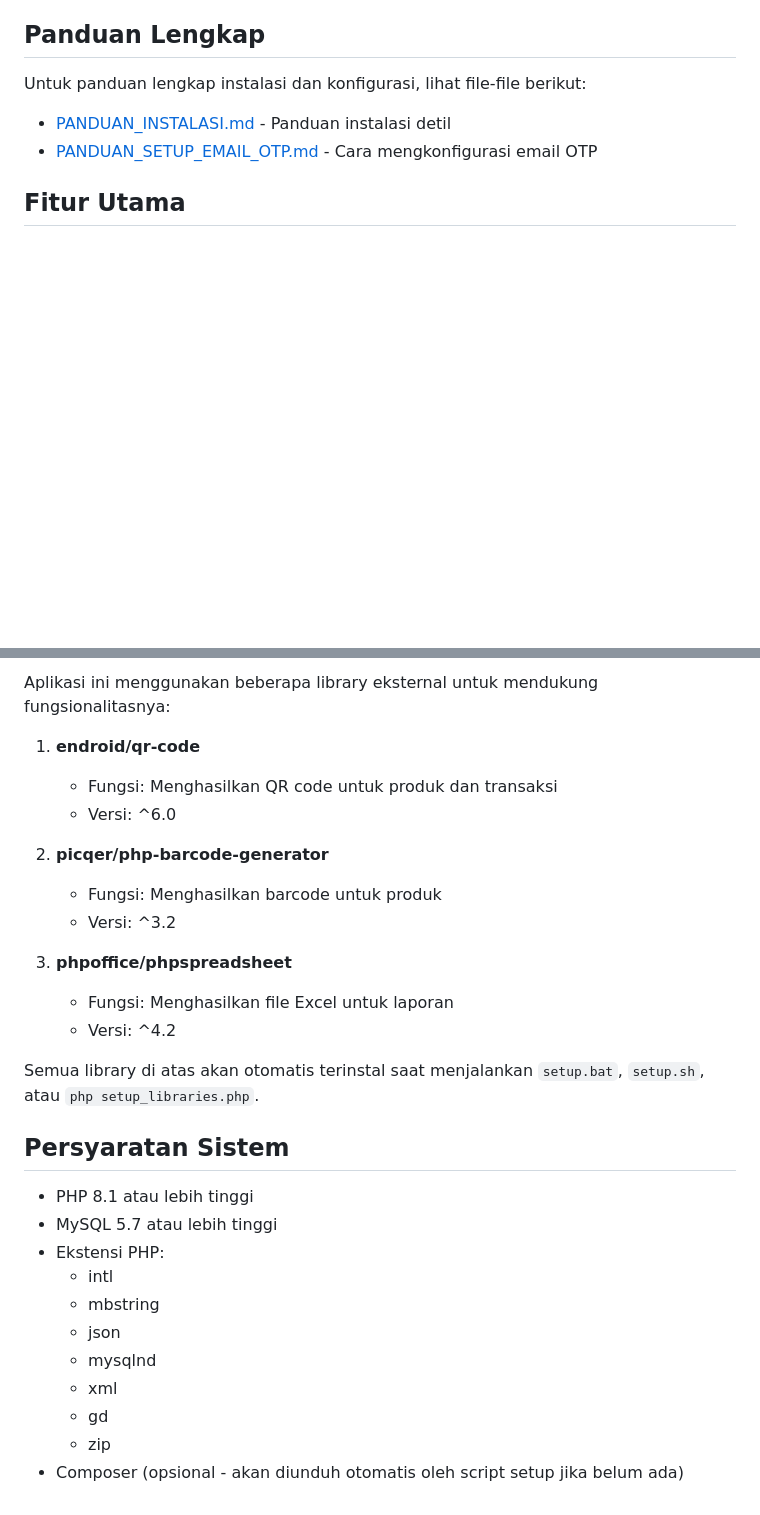
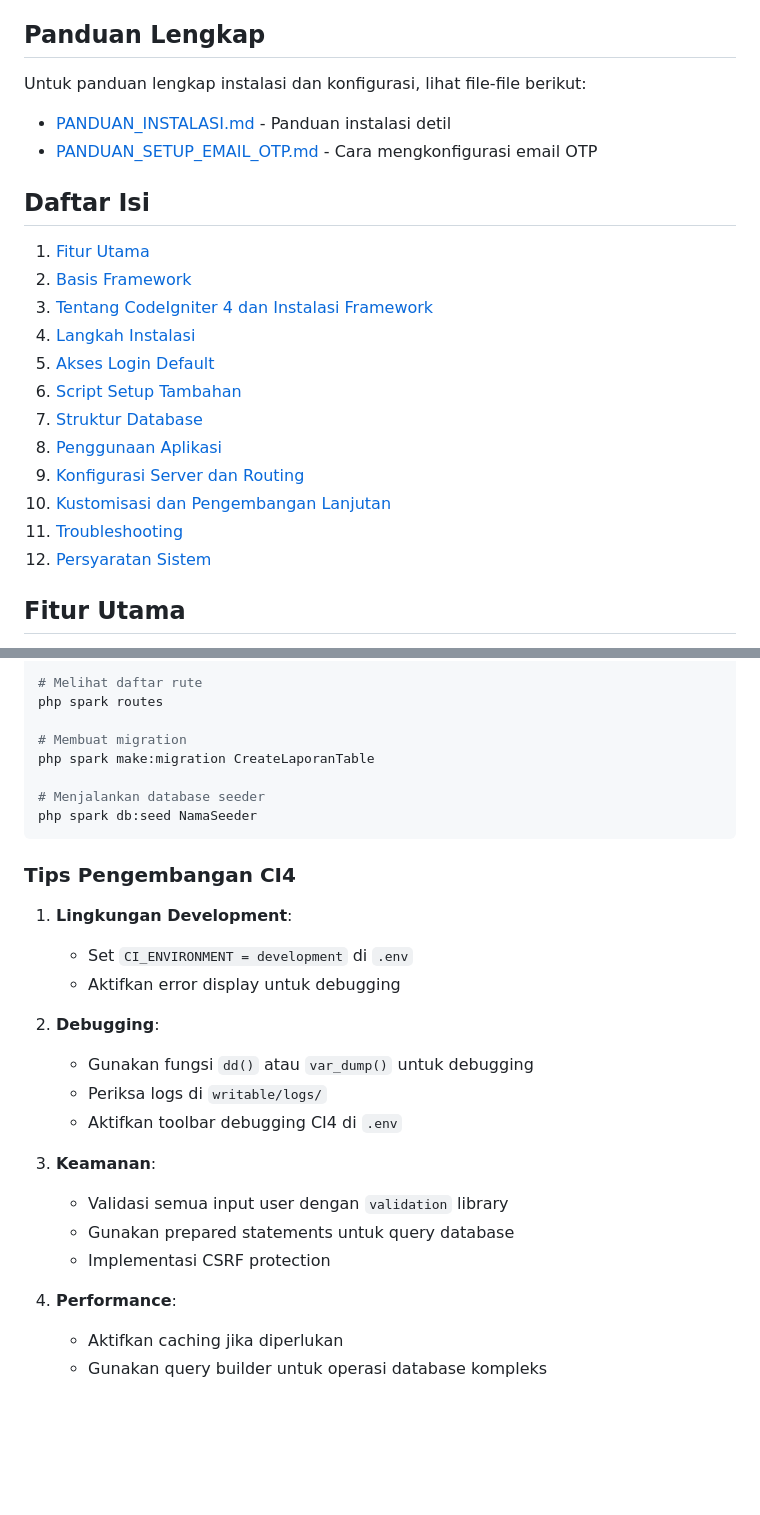
Before and after one commit to Ajizzhx/Manajemen_Swalayan_ci4, a Markdown page: README.md, 2 parts joined by grey strips. Drawn GitHub-style; blank space fills up the shorter version.

````diff
--- a/README.md
+++ b/README.md
@@ -9,6 +9,21 @@ Swalayan CI4 adalah sistem Point of Sale (POS) berbasis web yang dibangun menggu
 Untuk panduan lengkap instalasi dan konfigurasi, lihat file-file berikut:
 - [PANDUAN_INSTALASI.md](PANDUAN_INSTALASI.md) - Panduan instalasi detil
 - [PANDUAN_SETUP_EMAIL_OTP.md](PANDUAN_SETUP_EMAIL_OTP.md) - Cara mengkonfigurasi email OTP
+
+## Daftar Isi
+
+1. [Fitur Utama](#fitur-utama)
+2. [Basis Framework](#basis-framework)
+3. [Tentang CodeIgniter 4 dan Instalasi Framework](#tentang-codeigniter-4-dan-instalasi-framework)
+4. [Langkah Instalasi](#langkah-instalasi)
+5. [Akses Login Default](#akses-login-default)
+6. [Script Setup Tambahan](#script-setup-tambahan)
+7. [Struktur Database](#struktur-database)
+8. [Penggunaan Aplikasi](#penggunaan-aplikasi)
+9. [Konfigurasi Server dan Routing](#konfigurasi-server-dan-routing)
+10. [Kustomisasi dan Pengembangan Lanjutan](#kustomisasi-dan-pengembangan-lanjutan)
+11. [Troubleshooting](#troubleshooting)
+12. [Persyaratan Sistem](#persyaratan-sistem)
 
 ## Fitur Utama
 
@@ -288,30 +370,30 @@ Untuk panduan lengkap troubleshooting, lihat file `PANDUAN_INSTALASI.md`
 
-Aplikasi ini menggunakan beberapa library eksternal untuk mendukung fungsionalitasnya:
+# Melihat daftar rute
+php spark routes
 
-1. **endroid/qr-code**
-   - Fungsi: Menghasilkan QR code untuk produk dan transaksi
-   - Versi: ^6.0
+# Membuat migration
+php spark make:migration CreateLaporanTable
 
-2. **picqer/php-barcode-generator**
-   - Fungsi: Menghasilkan barcode untuk produk
-   - Versi: ^3.2
+# Menjalankan database seeder
+php spark db:seed NamaSeeder
+```
 
-3. **phpoffice/phpspreadsheet**
-   - Fungsi: Menghasilkan file Excel untuk laporan
-   - Versi: ^4.2
+### Tips Pengembangan CI4
 
-Semua library di atas akan otomatis terinstal saat menjalankan `setup.bat`, `setup.sh`, atau `php setup_libraries.php`.
+1. **Lingkungan Development**:
+   - Set `CI_ENVIRONMENT = development` di `.env`
+   - Aktifkan error display untuk debugging
 
-## Persyaratan Sistem
+2. **Debugging**:
+   - Gunakan fungsi `dd()` atau `var_dump()` untuk debugging
+   - Periksa logs di `writable/logs/`
+   - Aktifkan toolbar debugging CI4 di `.env`
 
-- PHP 8.1 atau lebih tinggi
-- MySQL 5.7 atau lebih tinggi
-- Ekstensi PHP:
-  - intl
-  - mbstring
-  - json
-  - mysqlnd
-  - xml
-  - gd
-  - zip
-- Composer (opsional - akan diunduh otomatis oleh script setup jika belum ada)
+3. **Keamanan**:
+   - Validasi semua input user dengan `validation` library
+   - Gunakan prepared statements untuk query database
+   - Implementasi CSRF protection
+
+4. **Performance**:
+   - Aktifkan caching jika diperlukan
+   - Gunakan query builder untuk operasi database kompleks
````
Also changed, not shown: other parts of README.md (+124 -57 lines).
